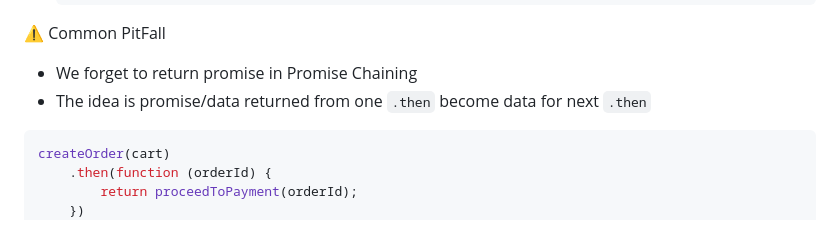
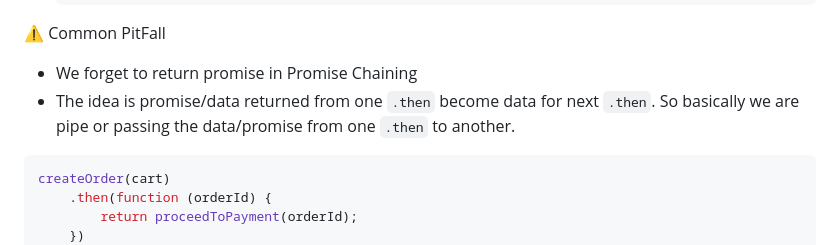
Before and after one commit to onkar895/NAMASTE-JAVASCRIPT, a Markdown page: SEASON-2/EPISODE-2/Notes.md, the part around the change. Drawn GitHub-style.

Commit message:
Namaste JavaScript season 2 - Promises

````diff
--- a/SEASON-2/EPISODE-2/Notes.md
+++ b/SEASON-2/EPISODE-2/Notes.md
@@ -126,7 +126,7 @@ createOrder(cart, function (orderId) {
 ⚠️ Common PitFall
 
 -   We forget to return promise in Promise Chaining
--   The idea is promise/data returned from one `.then` become data for next `.then`
+-   The idea is promise/data returned from one `.then` become data for next `.then`. So basically we are pipe or passing the data/promise from one `.then` to another.
 
 ```js
 createOrder(cart)
````
